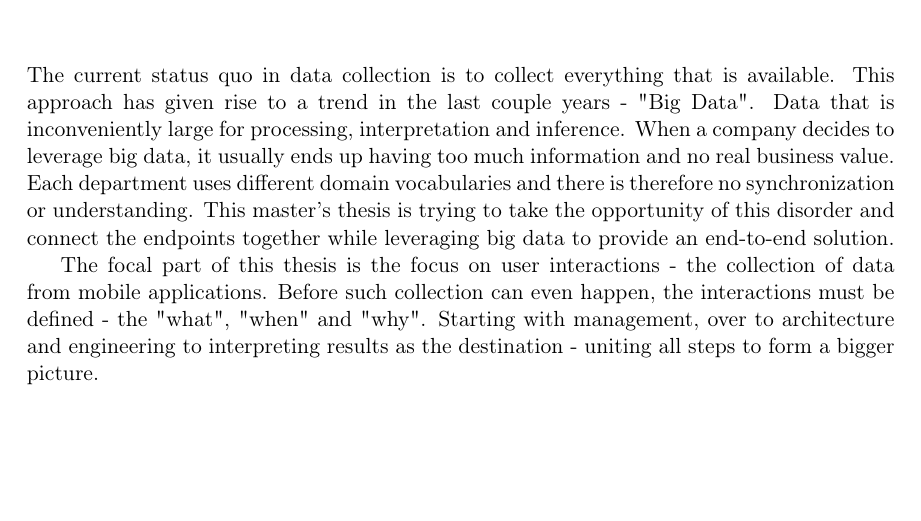
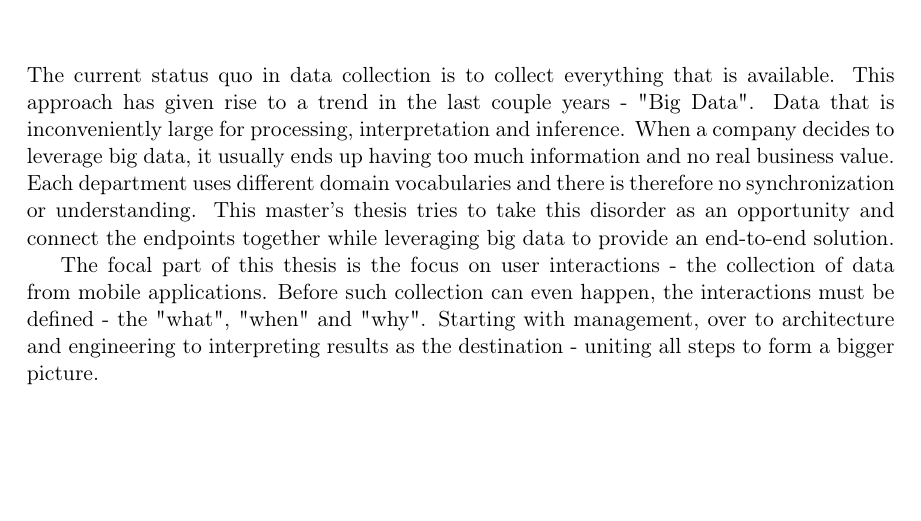
Before and after one commit to svachmic-ctu/MasterThesis, a LaTeX thesis (svachmic_master_thesis.tex): part of page 7 of 75, cut so that both start at the same text. Compiled offline with pdfLaTeX.

Commit message:
Abstract correction

```diff
--- a/svachmic_master_thesis.tex
+++ b/svachmic_master_thesis.tex
@@ -172,7 +172,7 @@ Last but not least, I would like to thank my lovely Emily for reading my scribbl
 
 \abstractpage
 
-The current status quo in data collection is to collect everything that is available. This approach has given rise to a trend in the last couple years - "Big Data". Data that is inconveniently large for processing, interpretation and inference. When a company decides to leverage big data, it usually ends up having too much information and no real business value. Each department uses different domain vocabularies and there is therefore no synchronization or understanding. This master's thesis is trying to take the opportunity of this disorder and connect the endpoints together while leveraging big data to provide an end-to-end solution.
+The current status quo in data collection is to collect everything that is available. This approach has given rise to a trend in the last couple years - "Big Data". Data that is inconveniently large for processing, interpretation and inference. When a company decides to leverage big data, it usually ends up having too much information and no real business value. Each department uses different domain vocabularies and there is therefore no synchronization or understanding. This master's thesis tries to take this disorder as an opportunity and connect the endpoints together while leveraging big data to provide an end-to-end solution.
 
 The focal part of this thesis is the focus on user interactions - the collection of data from mobile applications. Before such collection can even happen, the interactions must be defined - the "what", "when" and "why". Starting with management, over to architecture and engineering to interpreting results as the destination - uniting all steps to form a bigger picture.
 
```
